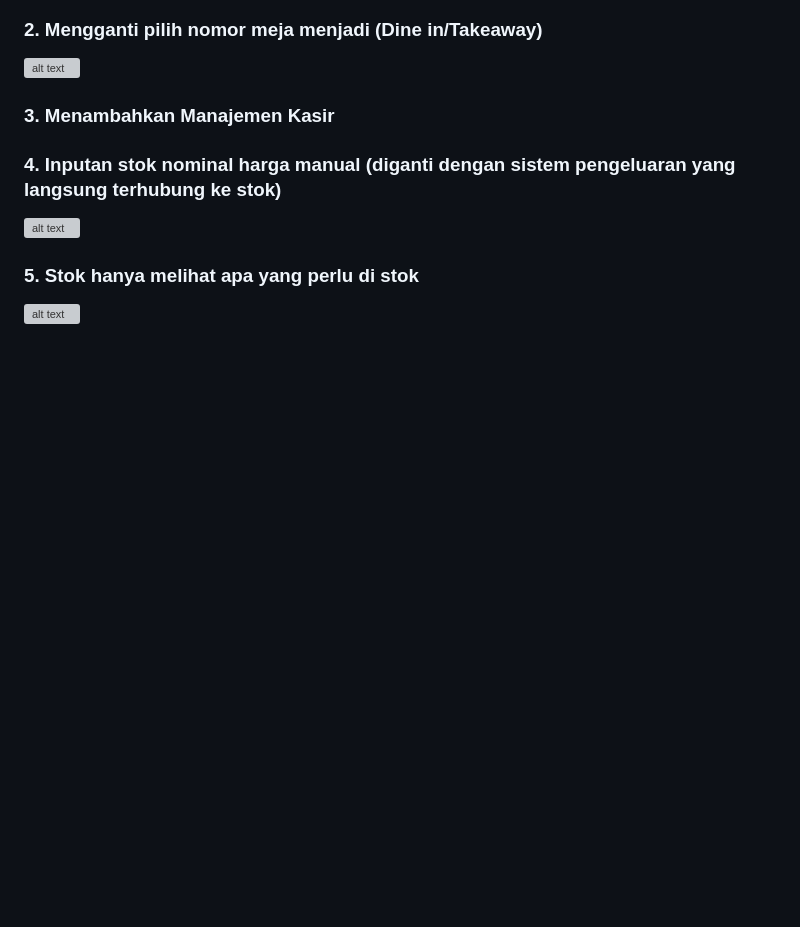
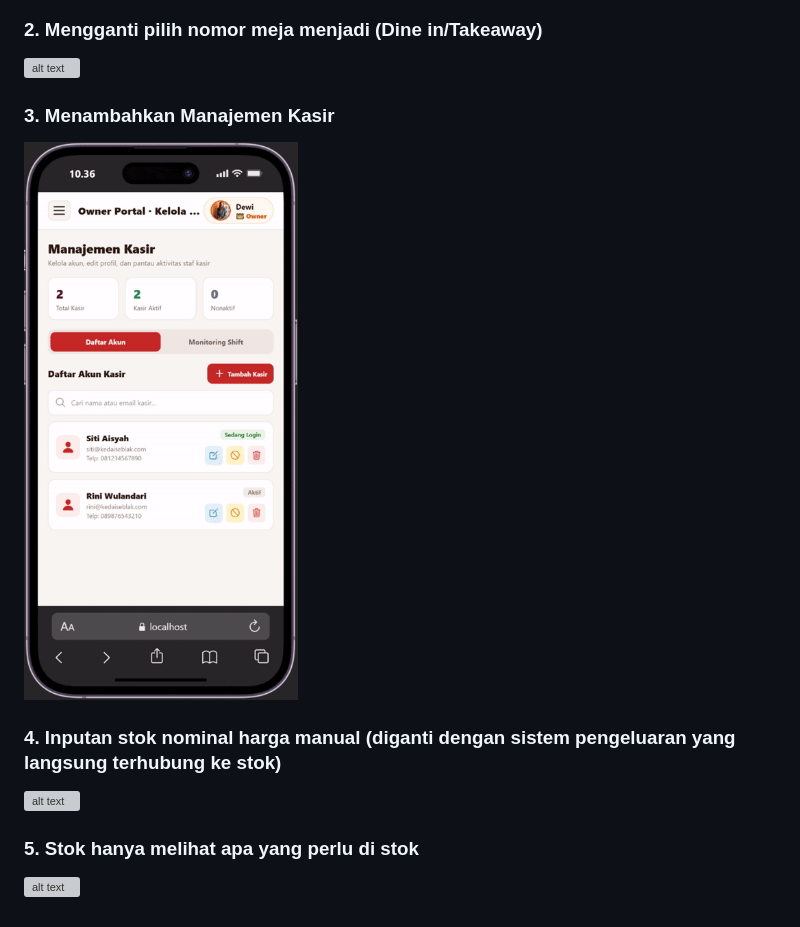
Before and after one commit to Shinta-Agustina/Seblak-Project-Kelompok3, a Markdown page: Laporan Revisi.md, the part around the change. GitHub-like rendering; pictures changed too: iPhone-14-PRO-localhost-mfkb7r7ojrhxn5.gif (added); blank space fills up the shorter version; grey boxes are pictures that could not be loaded.

Commit message:
tambahan

```diff
--- a/Laporan Revisi.md
+++ b/Laporan Revisi.md
@@ -10,6 +10,8 @@
 
 ### 3. Menambahkan Manajemen Kasir
 
+![alt text](iPhone-14-PRO-localhost-mfkb7r7ojrhxn5.gif)
+
 ### 4. Inputan stok nominal harga manual (diganti dengan sistem pengeluaran yang langsung terhubung ke stok)
 
 
```
